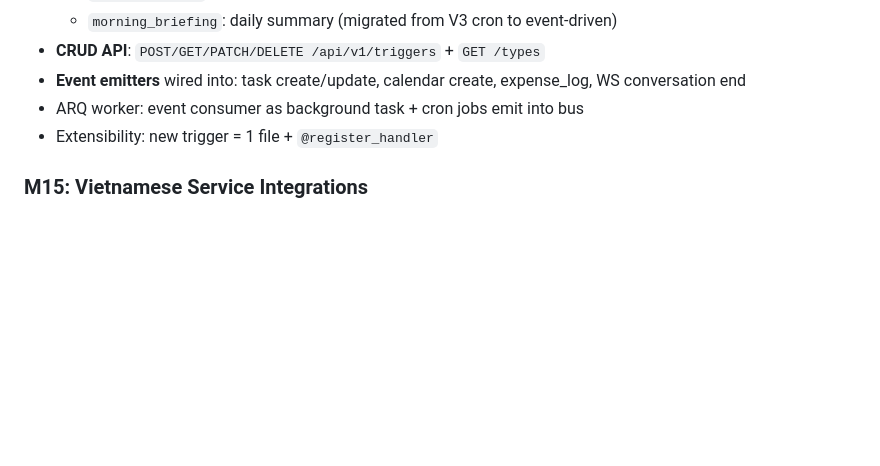
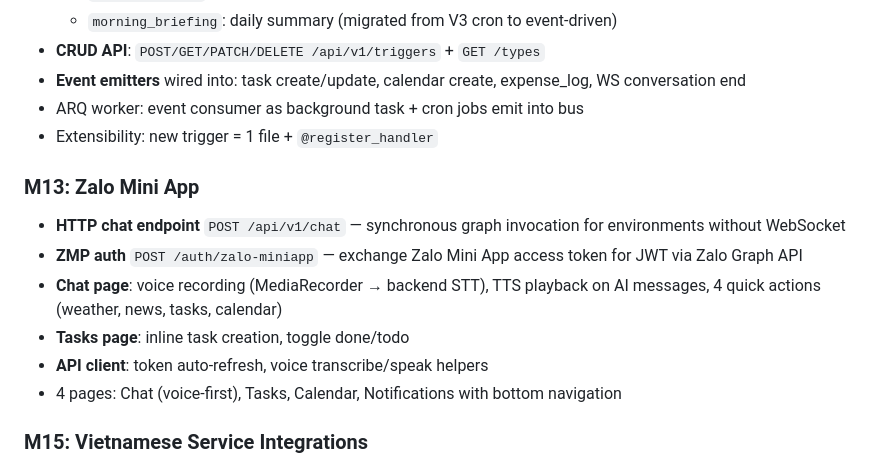
Before and after one commit to kienbui1995/my-jarvis, a Markdown page: CHANGELOG.md, the part around the change. GitHub-like rendering; blank space fills up the shorter version.

Commit message:
docs: update CHANGELOG with M13 Zalo Mini App
5/7 V4 modules complete (M12, M13, M14, M15, M16).
Q2+Q3 roadmap done. M17 Vision + M18 Browser remain for Q4.

Co-Authored-By: Claude Opus 4.6 (1M context) <noreply@anthropic.com>

```diff
--- a/CHANGELOG.md
+++ b/CHANGELOG.md
@@ -31,6 +31,14 @@
 - **Event emitters** wired into: task create/update, calendar create, expense_log, WS conversation end
 - ARQ worker: event consumer as background task + cron jobs emit into bus
 - Extensibility: new trigger = 1 file + `@register_handler`
+
+### M13: Zalo Mini App
+- **HTTP chat endpoint** `POST /api/v1/chat` — synchronous graph invocation for environments without WebSocket
+- **ZMP auth** `POST /auth/zalo-miniapp` — exchange Zalo Mini App access token for JWT via Zalo Graph API
+- **Chat page**: voice recording (MediaRecorder → backend STT), TTS playback on AI messages, 4 quick actions (weather, news, tasks, calendar)
+- **Tasks page**: inline task creation, toggle done/todo
+- **API client**: token auto-refresh, voice transcribe/speak helpers
+- 4 pages: Chat (voice-first), Tasks, Calendar, Notifications with bottom navigation
 
 ### M15: Vietnamese Service Integrations
 - **5 new agent tools** (13 → 18 total):
```
